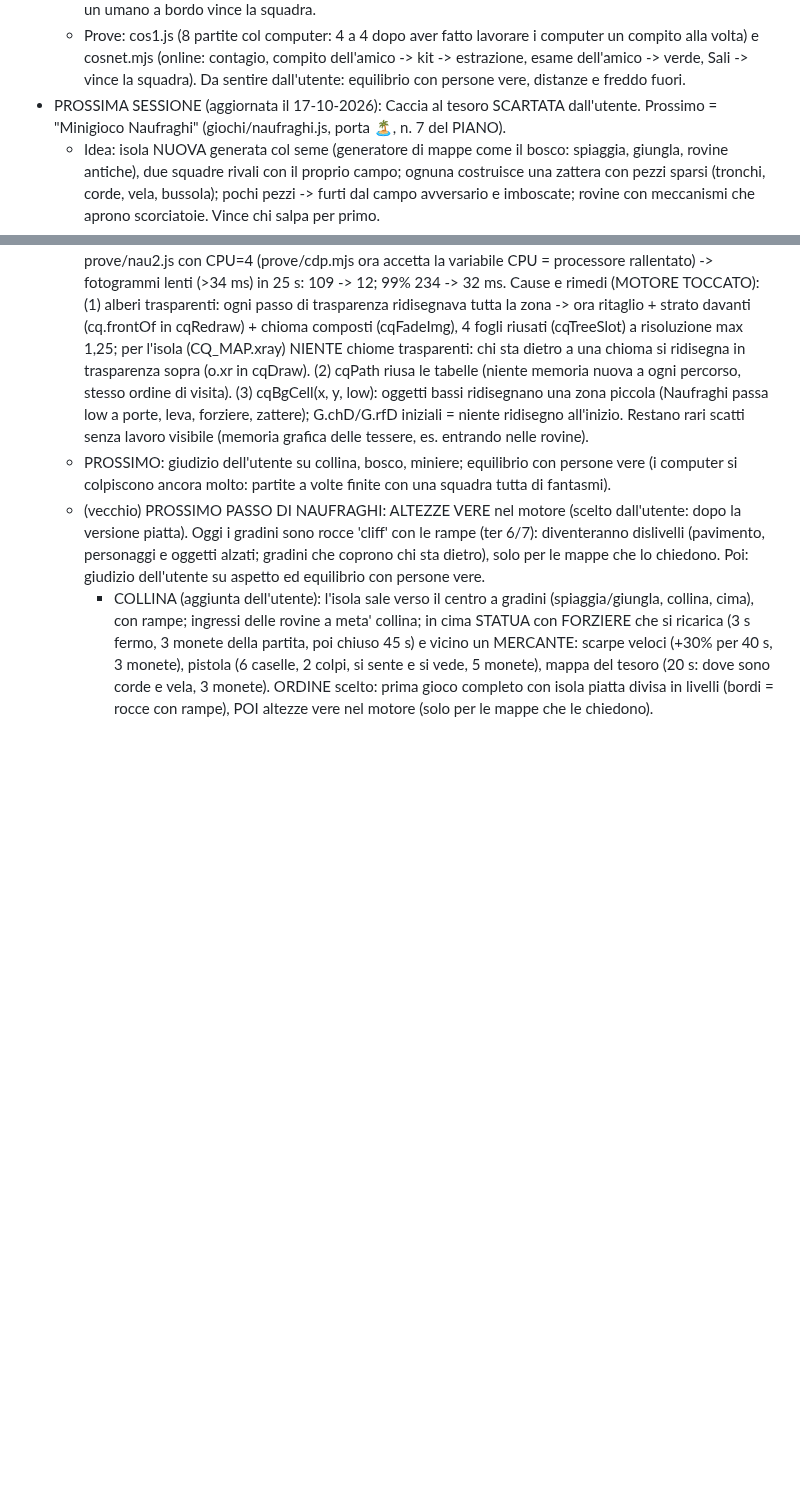
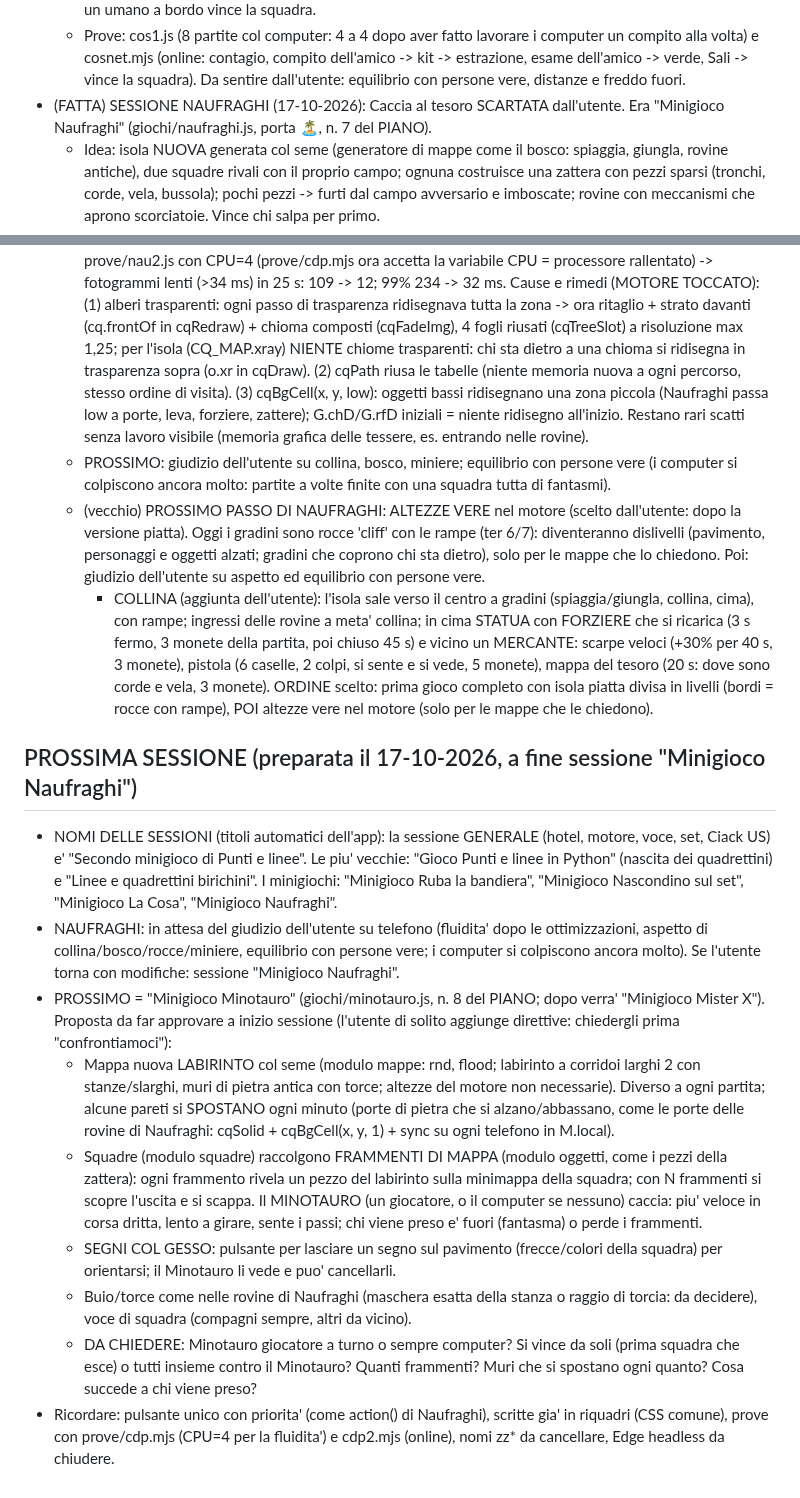
Before and after one commit to tomelleridavide3d-prog/punti-e-linee, a Markdown page: CLAUDE.md, 2 parts joined by grey strips. GitHub-like rendering; blank space fills up the shorter version.

Commit message:
Note: prossima sessione (Minotauro) e nomi delle sessioni
Co-Authored-By: Claude Opus 5.5 <noreply@anthropic.com>

```diff
--- a/CLAUDE.md
+++ b/CLAUDE.md
@@ -198,7 +198,7 @@ Ordine: 1 centro giochi + motore; 2 Infezione + Bomba; 3 Mostro della notte; 4 R
   - CONTAGIO al posto della copia dell'aspetto (scelta dell'utente per la voce): la Cosa vicino a un umano senza testimoni sceglie Uccidi (corpo -> riunione) o Assorbi (la vittima diventa una Cosa e continua a parlare con la sua voce). Assorbire: una volta per Cosa di partenza, dopo 60 s, solo se c'e' una Cosa sola (mai piu' di 2). Ricarica 45 s (la prima a 35 s).
   - ELICOTTERO: atterra in 8 s sulla piazzola, pulsante "🚁 Sali" (vicino al centro), parte dopo 40 s o quando sono saliti tutti (una Cosa scoperta non puo' salire). Cosa a bordo -> vince la Cosa; altrimenti con almeno un umano a bordo vince la squadra.
   - Prove: cos1.js (8 partite col computer: 4 a 4 dopo aver fatto lavorare i computer un compito alla volta) e cosnet.mjs (online: contagio, compito dell'amico -> kit -> estrazione, esame dell'amico -> verde, Sali -> vince la squadra). Da sentire dall'utente: equilibrio con persone vere, distanze e freddo fuori.
-- PROSSIMA SESSIONE (aggiornata il 17-10-2026): Caccia al tesoro SCARTATA dall'utente. Prossimo = "Minigioco Naufraghi" (giochi/naufraghi.js, porta 🏝️, n. 7 del PIANO).
+- (FATTA) SESSIONE NAUFRAGHI (17-10-2026): Caccia al tesoro SCARTATA dall'utente. Era "Minigioco Naufraghi" (giochi/naufraghi.js, porta 🏝️, n. 7 del PIANO).
   - Idea: isola NUOVA generata col seme (generatore di mappe come il bosco: spiaggia, giungla, rovine antiche), due squadre rivali con il proprio campo; ognuna costruisce una zattera con pezzi sparsi (tronchi, corde, vela, bussola); pochi pezzi -> furti dal campo avversario e imboscate; rovine con meccanismi che aprono scorciatoie. Vince chi salpa per primo.
   - Modulo comune SQUADRE: riusare TEAMS / side() / voce di squadra (M.voice) di bandiera.js; valutare se spostarli in un file comune (es. giochi/squadre.js) per Assedio, Arrembaggio, Tempio, Spie.
   - DA CHIEDERE all'utente a inizio sessione: di giorno o anche di notte (torce)? Quanti pezzi per la zattera e come si portano (uno alla volta, pesanti = piu' lenti)? Si puo' rubare solo dal campo o anche a chi li porta (toccandolo)? Rovine: che meccanismi (leve, piastre in due)? Durata (5/7 min)?
@@ -229,3 +229,14 @@ Ordine: 1 centro giochi + motore; 2 Infezione + Bomba; 3 Mostro della notte; 4 R
   - PROSSIMO: giudizio dell'utente su collina, bosco, miniere; equilibrio con persone vere (i computer si colpiscono ancora molto: partite a volte finite con una squadra tutta di fantasmi).
   - (vecchio) PROSSIMO PASSO DI NAUFRAGHI: ALTEZZE VERE nel motore (scelto dall'utente: dopo la versione piatta). Oggi i gradini sono rocce 'cliff' con le rampe (ter 6/7): diventeranno dislivelli (pavimento, personaggi e oggetti alzati; gradini che coprono chi sta dietro), solo per le mappe che lo chiedono. Poi: giudizio dell'utente su aspetto ed equilibrio con persone vere.
     - COLLINA (aggiunta dell'utente): l'isola sale verso il centro a gradini (spiaggia/giungla, collina, cima), con rampe; ingressi delle rovine a meta' collina; in cima STATUA con FORZIERE che si ricarica (3 s fermo, 3 monete della partita, poi chiuso 45 s) e vicino un MERCANTE: scarpe veloci (+30% per 40 s, 3 monete), pistola (6 caselle, 2 colpi, si sente e si vede, 5 monete), mappa del tesoro (20 s: dove sono corde e vela, 3 monete). ORDINE scelto: prima gioco completo con isola piatta divisa in livelli (bordi = rocce con rampe), POI altezze vere nel motore (solo per le mappe che le chiedono).
+
+## PROSSIMA SESSIONE (preparata il 17-10-2026, a fine sessione "Minigioco Naufraghi")
+- NOMI DELLE SESSIONI (titoli automatici dell'app): la sessione GENERALE (hotel, motore, voce, set, Ciack US) e' "Secondo minigioco di Punti e linee". Le piu' vecchie: "Gioco Punti e linee in Python" (nascita dei quadrettini) e "Linee e quadrettini birichini". I minigiochi: "Minigioco Ruba la bandiera", "Minigioco Nascondino sul set", "Minigioco La Cosa", "Minigioco Naufraghi".
+- NAUFRAGHI: in attesa del giudizio dell'utente su telefono (fluidita' dopo le ottimizzazioni, aspetto di collina/bosco/rocce/miniere, equilibrio con persone vere; i computer si colpiscono ancora molto). Se l'utente torna con modifiche: sessione "Minigioco Naufraghi".
+- PROSSIMO = "Minigioco Minotauro" (giochi/minotauro.js, n. 8 del PIANO; dopo verra' "Minigioco Mister X"). Proposta da far approvare a inizio sessione (l'utente di solito aggiunge direttive: chiedergli prima "confrontiamoci"):
+  - Mappa nuova LABIRINTO col seme (modulo mappe: rnd, flood; labirinto a corridoi larghi 2 con stanze/slarghi, muri di pietra antica con torce; altezze del motore non necessarie). Diverso a ogni partita; alcune pareti si SPOSTANO ogni minuto (porte di pietra che si alzano/abbassano, come le porte delle rovine di Naufraghi: cqSolid + cqBgCell(x, y, 1) + sync su ogni telefono in M.local).
+  - Squadre (modulo squadre) raccolgono FRAMMENTI DI MAPPA (modulo oggetti, come i pezzi della zattera): ogni frammento rivela un pezzo del labirinto sulla minimappa della squadra; con N frammenti si scopre l'uscita e si scappa. Il MINOTAURO (un giocatore, o il computer se nessuno) caccia: piu' veloce in corsa dritta, lento a girare, sente i passi; chi viene preso e' fuori (fantasma) o perde i frammenti.
+  - SEGNI COL GESSO: pulsante per lasciare un segno sul pavimento (frecce/colori della squadra) per orientarsi; il Minotauro li vede e puo' cancellarli.
+  - Buio/torce come nelle rovine di Naufraghi (maschera esatta della stanza o raggio di torcia: da decidere), voce di squadra (compagni sempre, altri da vicino).
+  - DA CHIEDERE: Minotauro giocatore a turno o sempre computer? Si vince da soli (prima squadra che esce) o tutti insieme contro il Minotauro? Quanti frammenti? Muri che si spostano ogni quanto? Cosa succede a chi viene preso?
+- Ricordare: pulsante unico con priorita' (come action() di Naufraghi), scritte gia' in riquadri (CSS comune), prove con prove/cdp.mjs (CPU=4 per la fluidita') e cdp2.mjs (online), nomi zz* da cancellare, Edge headless da chiudere.
```
